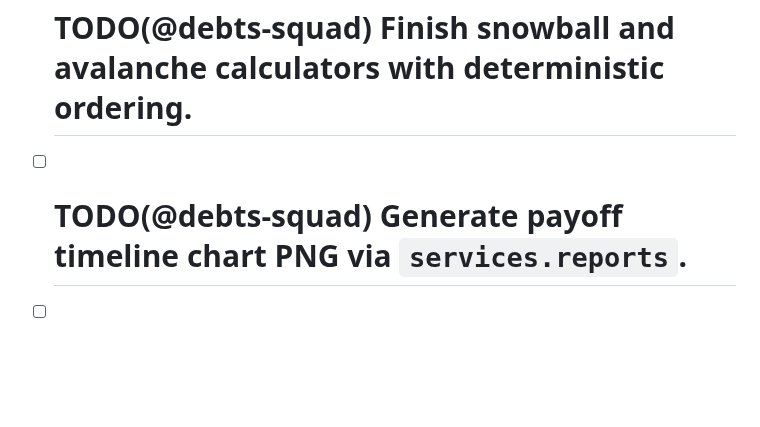
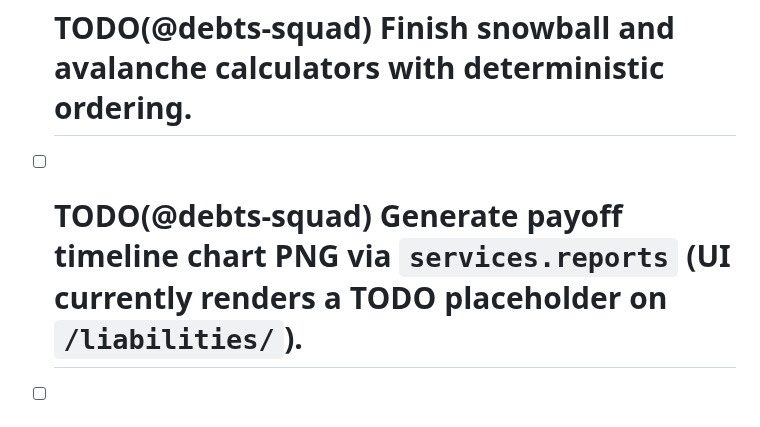
Before and after one commit to Blood-Dawn/pocketsage, a Markdown page: TODO.md, the part around the change. Drawn GitHub-style; blank space fills up the shorter version.

```diff
--- a/TODO.md
+++ b/TODO.md
@@ -25,7 +25,7 @@
 ## Liabilities & Debts - Vedell Jones
 - [ ] # TODO(@debts-squad) Implement liabilities repository with create/read/update and payoff schedule storage.
 - [ ] # TODO(@debts-squad) Finish snowball and avalanche calculators with deterministic ordering.
-- [ ] # TODO(@debts-squad) Generate payoff timeline chart PNG via `services.reports`.
+- [ ] # TODO(@debts-squad) Generate payoff timeline chart PNG via `services.reports` (UI currently renders a TODO placeholder on `/liabilities/`).
 - [ ] # TODO(@debts-squad) Add ability to record actual payments and reconcile balances.
 - [ ] # TODO(@debts-squad) Surface debt-free date projections in UI.
 
```
Also changed, not shown: docs/manual_test_plan.md (added, +9 -0 lines), docs/milestones.md (+1 -1 lines).
